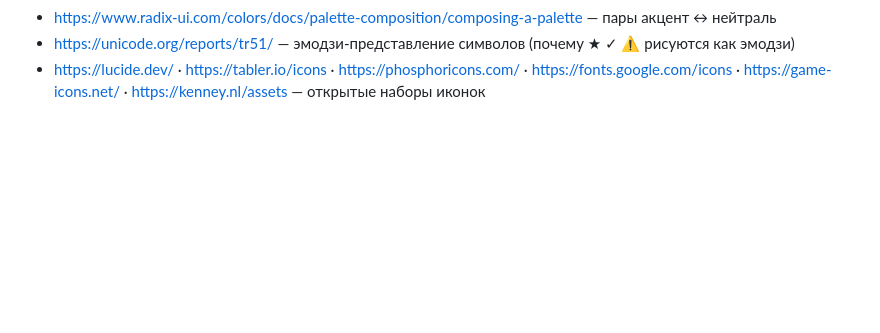
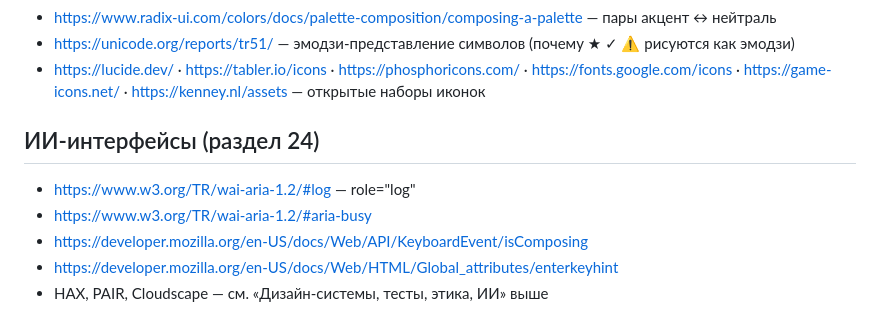
Before and after one commit to Dex719/ui-design-skills, a Markdown page: ui-design/references/SOURCES.md, the part around the change. Drawn GitHub-style; blank space fills up the shorter version.

```diff
--- a/ui-design/references/SOURCES.md
+++ b/ui-design/references/SOURCES.md
@@ -216,3 +216,10 @@
 - https://www.radix-ui.com/colors/docs/palette-composition/composing-a-palette — пары акцент ↔ нейтраль
 - https://unicode.org/reports/tr51/ — эмодзи-представление символов (почему ★ ✓ ⚠ рисуются как эмодзи)
 - https://lucide.dev/ · https://tabler.io/icons · https://phosphoricons.com/ · https://fonts.google.com/icons · https://game-icons.net/ · https://kenney.nl/assets — открытые наборы иконок
+
+## ИИ-интерфейсы (раздел 24)
+- https://www.w3.org/TR/wai-aria-1.2/#log — role="log"
+- https://www.w3.org/TR/wai-aria-1.2/#aria-busy
+- https://developer.mozilla.org/en-US/docs/Web/API/KeyboardEvent/isComposing
+- https://developer.mozilla.org/en-US/docs/Web/HTML/Global_attributes/enterkeyhint
+- HAX, PAIR, Cloudscape — см. «Дизайн-системы, тесты, этика, ИИ» выше
```
Also changed, not shown: ui-design/references/15-trust-ai-dark-patterns.md (+1 -6 lines), ui-design/references/24-ai-interfaces.md (added, +102 -0 lines).
